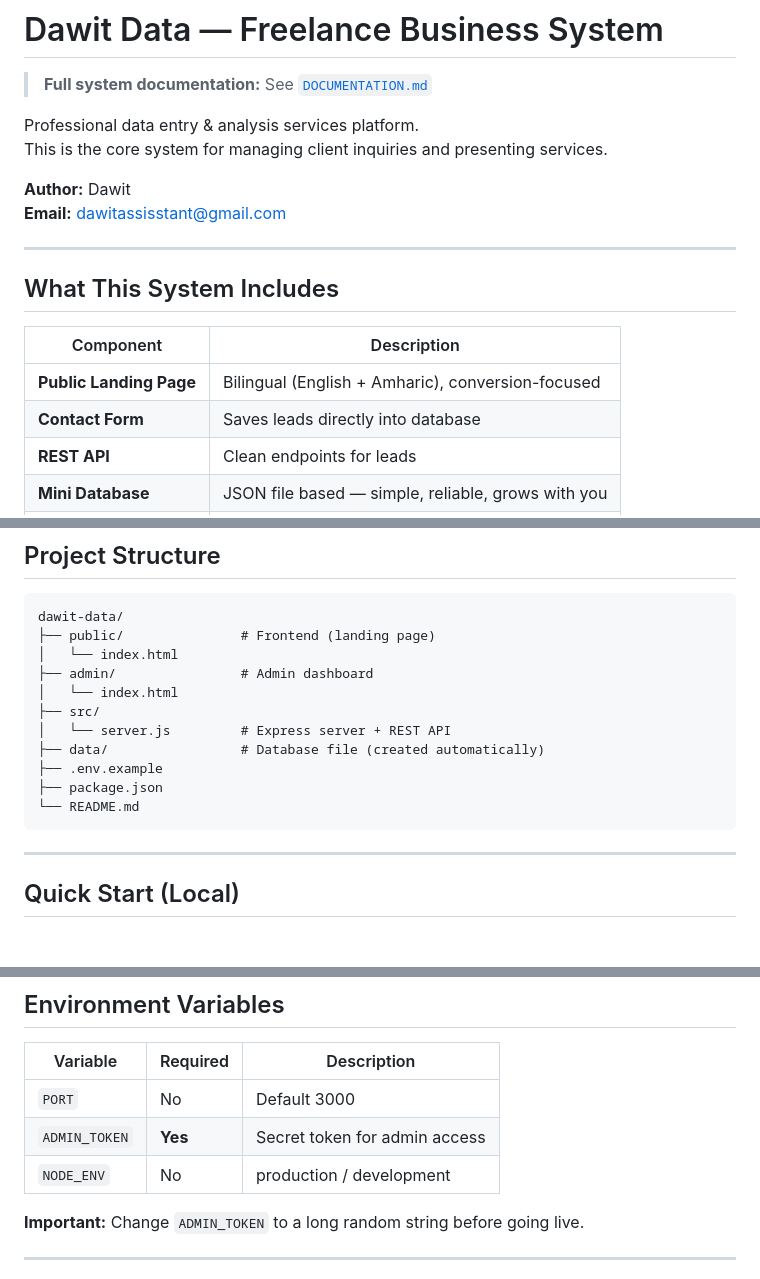
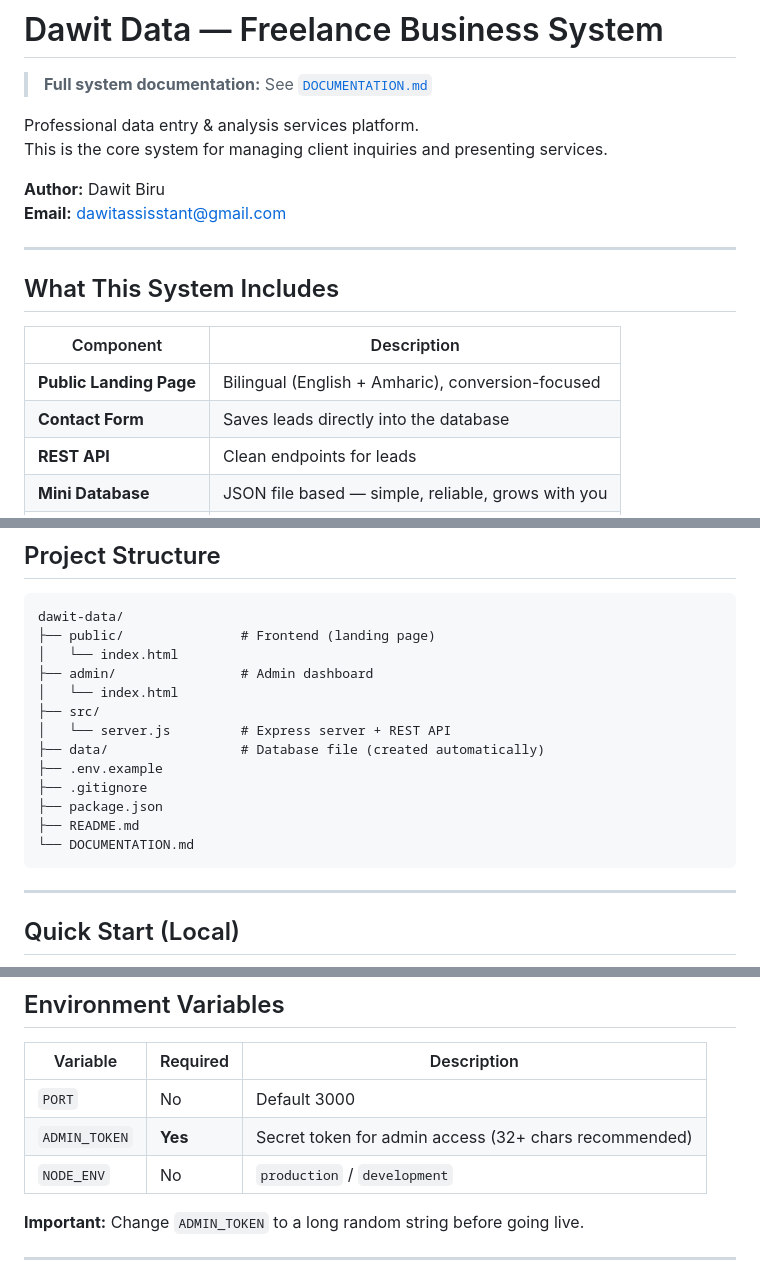
Before and after one commit to Dawit1621/DawitData, a Markdown page: dawit-data/README.md, 3 parts joined by grey strips. Drawn GitHub-style; blank space fills up the shorter version.

Commit message:
Polish: update README.md and DOCUMENTATION.md

````diff
--- a/dawit-data/README.md
+++ b/dawit-data/README.md
@@ -2,11 +2,10 @@
 
 > **Full system documentation:** See [`DOCUMENTATION.md`](./DOCUMENTATION.md)
 
-
 Professional data entry & analysis services platform.
 This is the core system for managing client inquiries and presenting services.
 
-**Author:** Dawit
+**Author:** Dawit Biru
 **Email:** dawitassisstant@gmail.com
 
 ---
@@ -16,7 +15,7 @@ This is the core system for managing client inquiries and presenting services.
 | Component | Description |
 |-----------|-------------|
 | **Public Landing Page** | Bilingual (English + Amharic), conversion-focused |
-| **Contact Form** | Saves leads directly into database |
+| **Contact Form** | Saves leads directly into the database |
 | **REST API** | Clean endpoints for leads |
 | **Mini Database** | JSON file based — simple, reliable, grows with you |
 | **Admin Dashboard** | View leads, change status, track pipeline |
@@ -38,8 +37,10 @@ dawit-data/
 │   └── server.js         # Express server + REST API
 ├── data/                 # Database file (created automatically)
 ├── .env.example
+├── .gitignore
 ├── package.json
-└── README.md
+├── README.md
+└── DOCUMENTATION.md
 ```
 
 ---
@@ -73,8 +74,8 @@ Login to admin using the `ADMIN_TOKEN` you set in `.env`.
 | Variable | Required | Description |
 |----------|----------|-------------|
 | `PORT` | No | Default 3000 |
-| `ADMIN_TOKEN` | **Yes** | Secret token for admin access |
-| `NODE_ENV` | No | production / development |
+| `ADMIN_TOKEN` | **Yes** | Secret token for admin access (32+ chars recommended) |
+| `NODE_ENV` | No | `production` / `development` |
 
 **Important:** Change `ADMIN_TOKEN` to a long random string before going live.
 
````
Also changed, not shown: README.md (added, +17 -0 lines).
